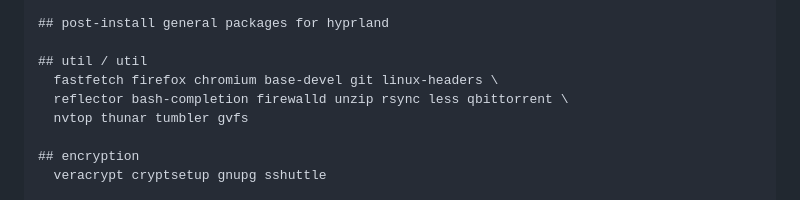
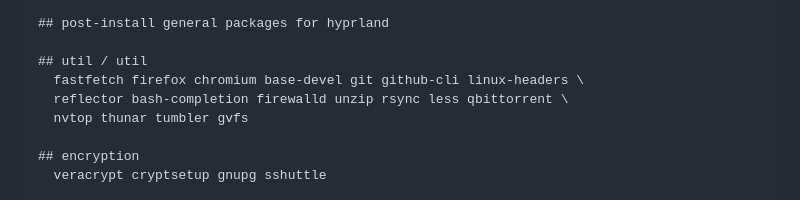
Before and after one commit to j3ffyang/instguid, a Markdown page: README.md, the part around the change. Drawn GitHub-style.

Commit message:
add github-cli in post-install

```diff
--- a/README.md
+++ b/README.md
@@ -2951,7 +2951,7 @@ iwctl station list
 ## post-install general packages for hyprland
 
 ## util / util
-  fastfetch firefox chromium base-devel git linux-headers \
+  fastfetch firefox chromium base-devel git github-cli linux-headers \
   reflector bash-completion firewalld unzip rsync less qbittorrent \
   nvtop thunar tumbler gvfs
 
```
